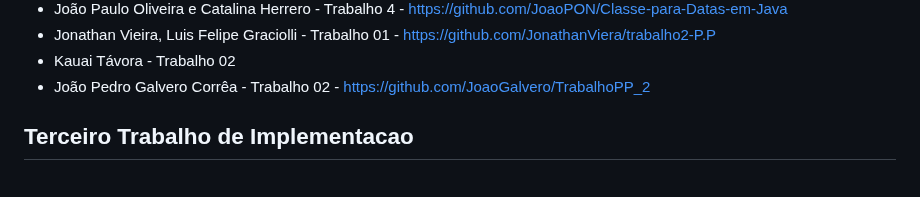
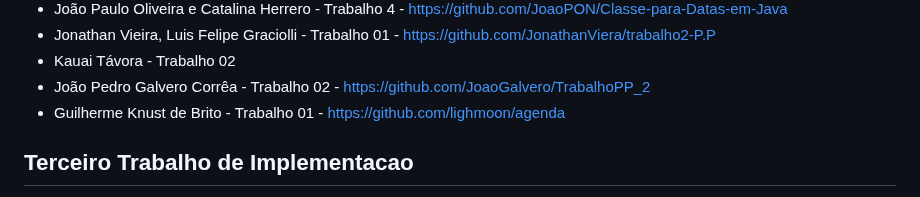
Before and after one commit to carlosbazilio/trabalho_lp, a Markdown page: README.md, the part around the change. Drawn GitHub-style.

```diff
--- a/README.md
+++ b/README.md
@@ -51,6 +51,7 @@ Neste trabalho vocês devem implementar **e incrementar** algum dos trabalhos di
 - Jonathan Vieira, Luis Felipe Graciolli - Trabalho 01 - https://github.com/JonathanViera/trabalho2-P.P
 - Kauai Távora - Trabalho 02
 - João Pedro Galvero Corrêa - Trabalho 02 - https://github.com/JoaoGalvero/TrabalhoPP_2
+- Guilherme Knust de Brito - Trabalho 01 - https://github.com/lighmoon/agenda
 
 ## Terceiro Trabalho de Implementacao
 
```
